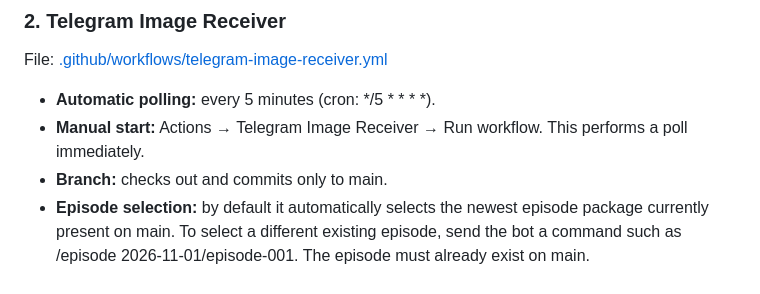
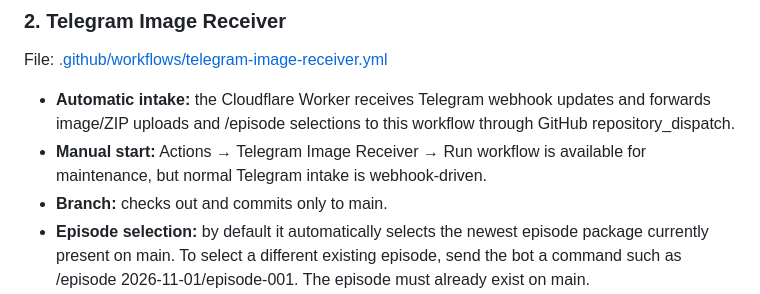
Before and after one commit to manojkumar166-png/stickman-lab, a Markdown page: README.md, the part around the change. GitHub-like rendering.

Commit message:
Document Cloudflare webhook Telegram intake

```diff
--- a/README.md
+++ b/README.md
@@ -43,8 +43,8 @@ The schedule is in UTC. GitHub Actions scheduled runs can start later than the e
 
 File: [.github/workflows/telegram-image-receiver.yml](.github/workflows/telegram-image-receiver.yml)
 
-- **Automatic polling:** every 5 minutes (cron: */5 * * * *).
-- **Manual start:** Actions → Telegram Image Receiver → Run workflow. This performs a poll immediately.
+- **Automatic intake:** the Cloudflare Worker receives Telegram webhook updates and forwards image/ZIP uploads and /episode selections to this workflow through GitHub repository_dispatch.
+- **Manual start:** Actions → Telegram Image Receiver → Run workflow is available for maintenance, but normal Telegram intake is webhook-driven.
 - **Branch:** checks out and commits only to main.
 - **Episode selection:** by default it automatically selects the newest episode package currently present on main. To select a different existing episode, send the bot a command such as /episode 2026-11-01/episode-001. The episode must already exist on main.
 - **Accepted uploads:** send 48 individual image files/photos, or send one ZIP containing exactly 48 supported images. Supported receiver formats are JPG/JPEG, PNG and WebP. The bot numbers individual images into the next available scene slot; a ZIP is sorted and expanded into scene files.
```
